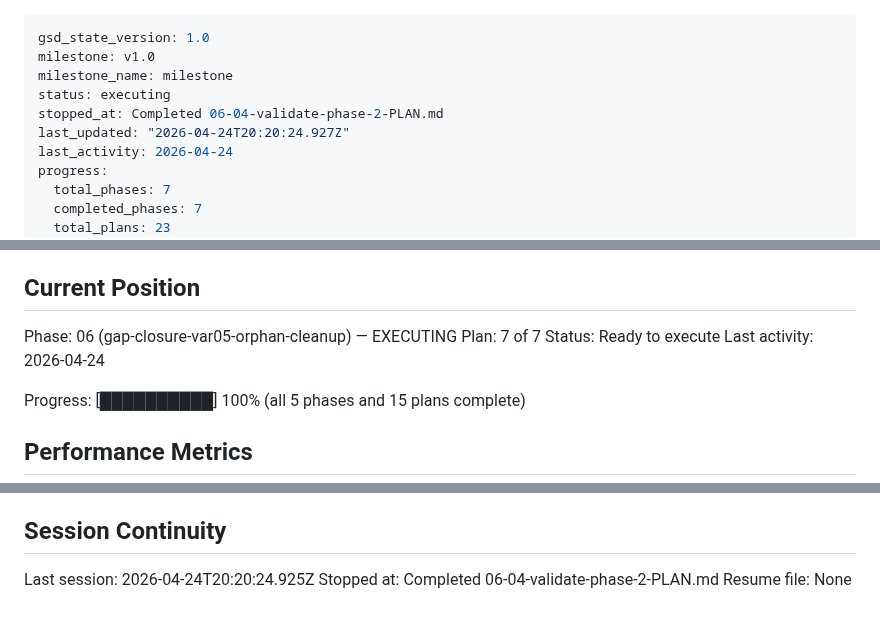
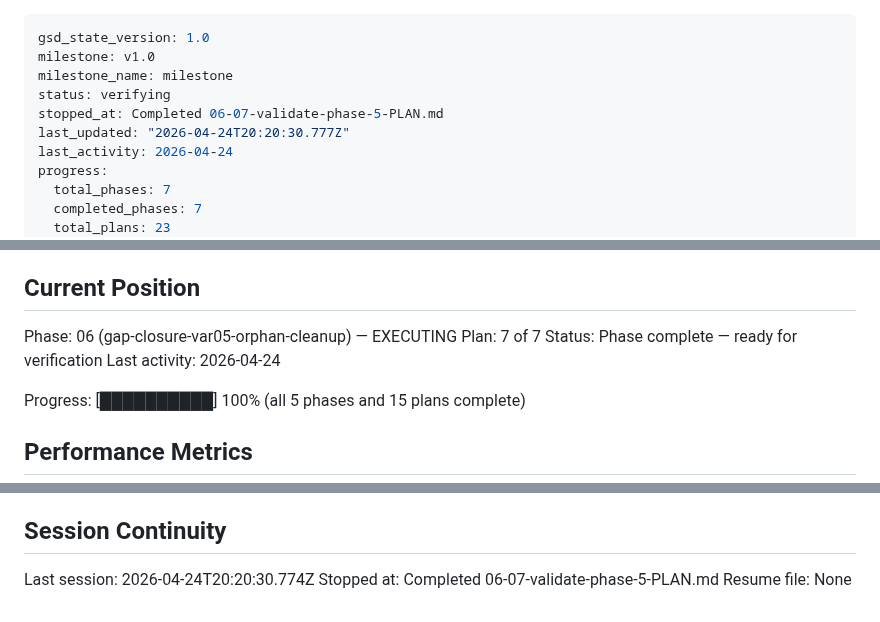
Before and after one commit to jevawin/wcag-colour-finder, a Markdown page: .planning/STATE.md, 3 parts joined by grey strips. GitHub-like rendering.

Commit message:
docs(06-07): complete validate-phase-5 plan

```diff
--- a/.planning/STATE.md
+++ b/.planning/STATE.md
@@ -2,9 +2,9 @@
 gsd_state_version: 1.0
 milestone: v1.0
 milestone_name: milestone
-status: executing
-stopped_at: Completed 06-04-validate-phase-2-PLAN.md
-last_updated: "2026-04-24T20:20:24.927Z"
+status: verifying
+stopped_at: Completed 06-07-validate-phase-5-PLAN.md
+last_updated: "2026-04-24T20:20:30.777Z"
 last_activity: 2026-04-24
 progress:
   total_phases: 7
@@ -27,7 +27,7 @@ See: .planning/PROJECT.md (updated 2026-04-12)
 
 Phase: 06 (gap-closure-var05-orphan-cleanup) — EXECUTING
 Plan: 7 of 7
-Status: Ready to execute
+Status: Phase complete — ready for verification
 Last activity: 2026-04-24
 
 Progress: [██████████] 100% (all 5 phases and 15 plans complete)
@@ -125,6 +127,6 @@ None yet.
 
 ## Session Continuity
 
-Last session: 2026-04-24T20:20:24.925Z
-Stopped at: Completed 06-04-validate-phase-2-PLAN.md
+Last session: 2026-04-24T20:20:30.774Z
+Stopped at: Completed 06-07-validate-phase-5-PLAN.md
 Resume file: None
```
Also changed, not shown: other parts of .planning/STATE.md (+2 -0 lines), 1 other file.
